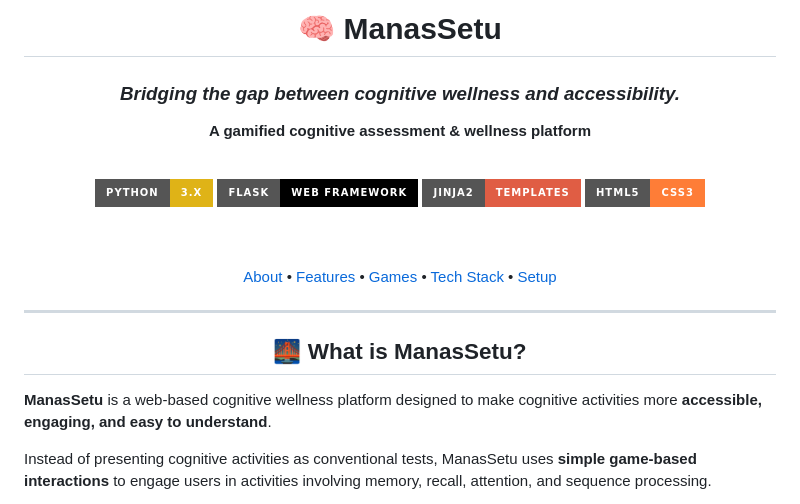
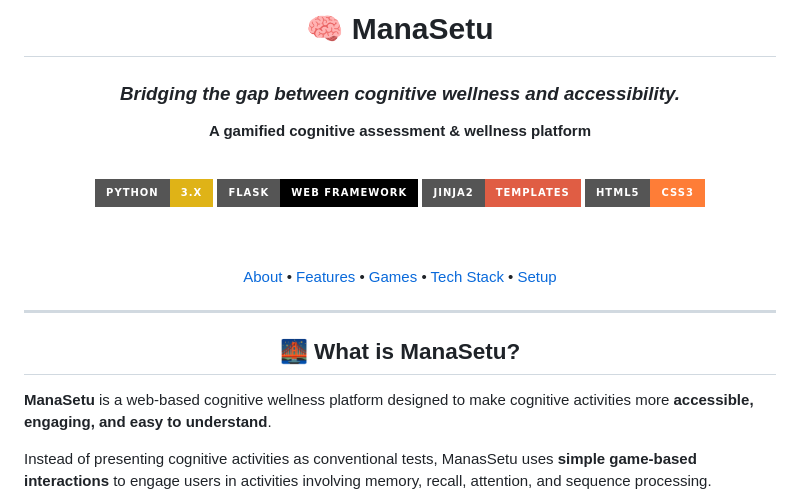
Before and after one commit to Sereniric/Memory-assistant, a Markdown page: README.md, the part around the change. GitHub-like rendering; badges without logos.

Commit message:
Update README with new content and formatting

```diff
--- a/README.md
+++ b/README.md
@@ -1,6 +1,6 @@
 <div align="center">
 
-# 🧠 ManasSetu
+# 🧠 ManaSetu
 
 ### <i>Bridging the gap between cognitive wellness and accessibility.</i>
 
@@ -31,11 +31,11 @@
 
 <div align="center">
 
-## 🌉 What is ManasSetu?
+## 🌉 What is ManaSetu?
 
 </div>
 
-**ManasSetu** is a web-based cognitive wellness platform designed to make cognitive activities more **accessible, engaging, and easy to understand**.
+**ManaSetu** is a web-based cognitive wellness platform designed to make cognitive activities more **accessible, engaging, and easy to understand**.
 
 Instead of presenting cognitive activities as conventional tests, ManasSetu uses **simple game-based interactions** to engage users in activities involving memory, recall, attention, and sequence processing.
 
```
